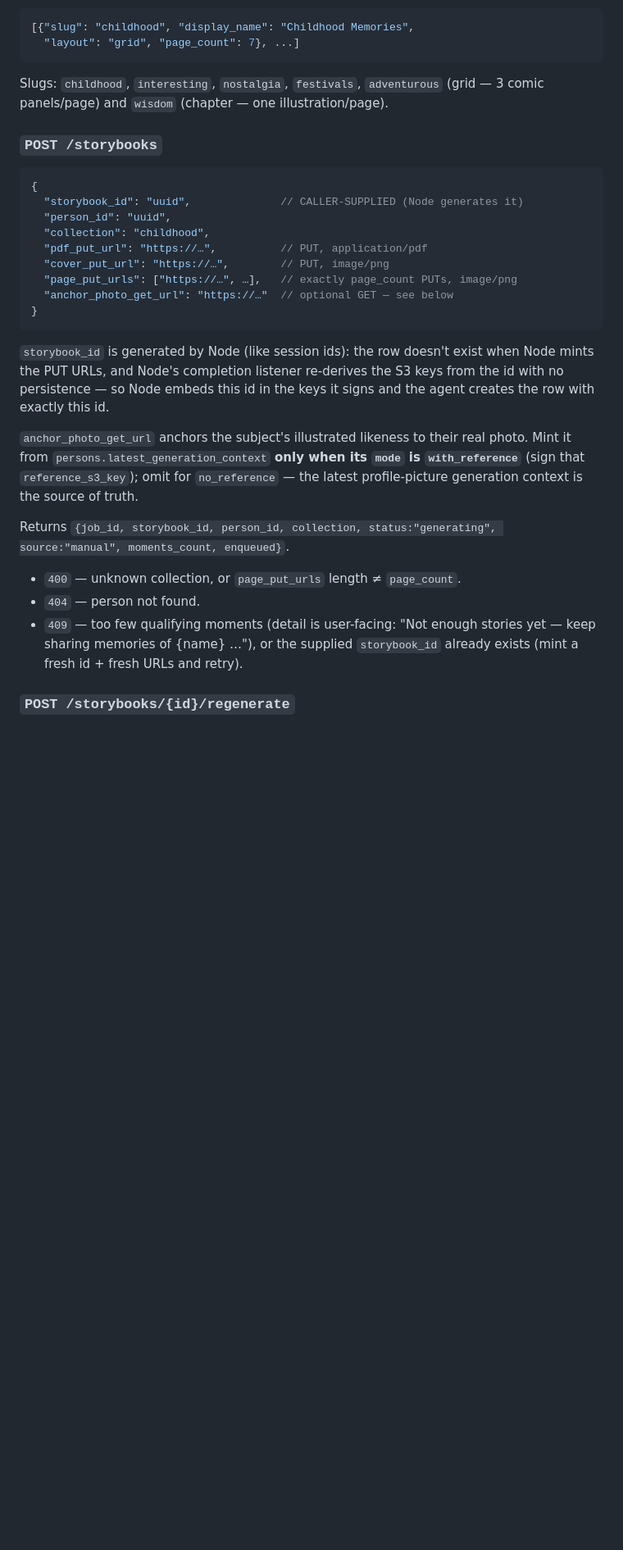
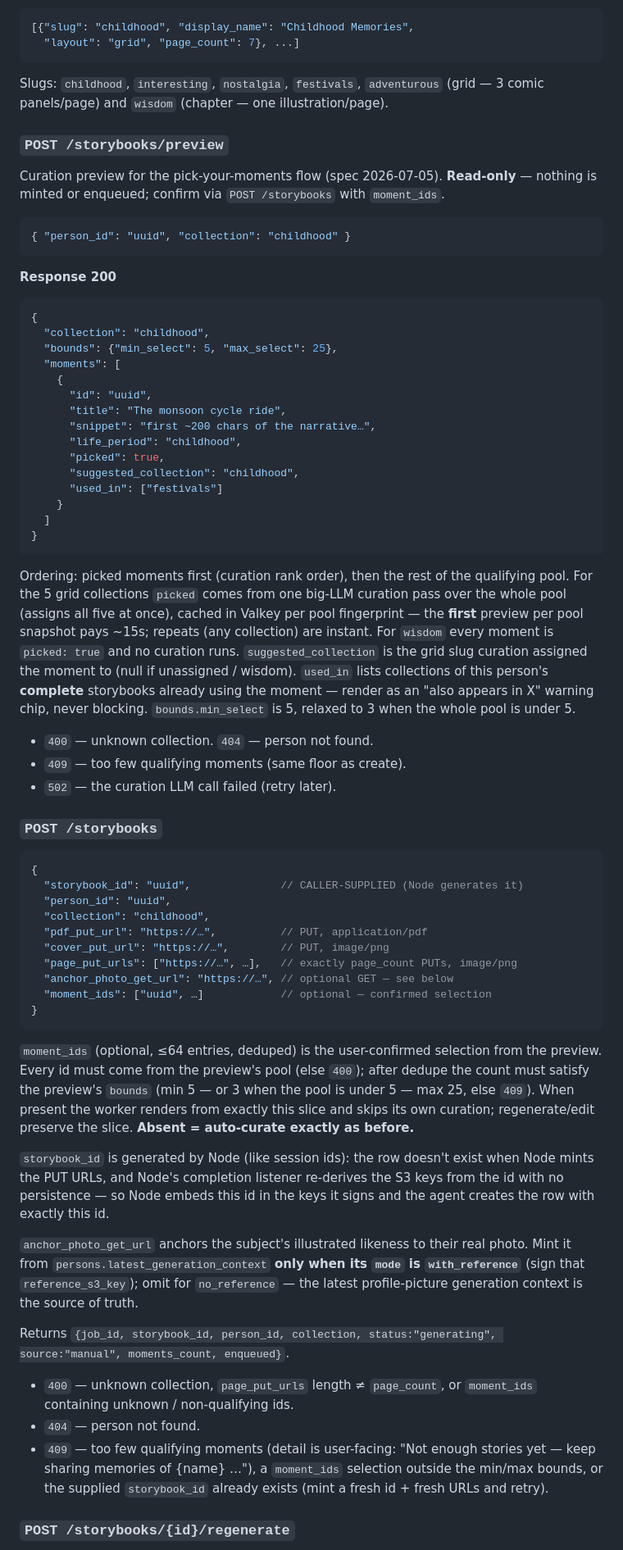
Before and after one commit to FlashbackAi/AgentMeeMaw, a Markdown page: API.md, the part around the change. Shown at 82% size. Rendered like a GitHub page; blank space fills up the shorter version.

Commit message:
docs(storybook): preview endpoint + moment_ids contract
Co-authored-by: 5mokshith <mokshithrao1481@gmail.com>

````diff
--- a/API.md
+++ b/API.md
@@ -1145,6 +1145,50 @@ The fixed registry driving the chooser and the presigned-URL mint counts.
 Slugs: `childhood`, `interesting`, `nostalgia`, `festivals`, `adventurous`
 (grid — 3 comic panels/page) and `wisdom` (chapter — one illustration/page).
 
+### `POST /storybooks/preview`
+
+Curation preview for the pick-your-moments flow (spec 2026-07-05).
+**Read-only** — nothing is minted or enqueued; confirm via
+`POST /storybooks` with `moment_ids`.
+
+```json
+{ "person_id": "uuid", "collection": "childhood" }
+```
+
+**Response 200**
+```json
+{
+  "collection": "childhood",
+  "bounds": {"min_select": 5, "max_select": 25},
+  "moments": [
+    {
+      "id": "uuid",
+      "title": "The monsoon cycle ride",
+      "snippet": "first ~200 chars of the narrative…",
+      "life_period": "childhood",
+      "picked": true,
+      "suggested_collection": "childhood",
+      "used_in": ["festivals"]
+    }
+  ]
+}
+```
+
+Ordering: picked moments first (curation rank order), then the rest of the
+qualifying pool. For the 5 grid collections `picked` comes from one big-LLM
+curation pass over the whole pool (assigns all five at once), cached in
+Valkey per pool fingerprint — the **first** preview per pool snapshot pays
+~15s; repeats (any collection) are instant. For `wisdom` every moment is
+`picked: true` and no curation runs. `suggested_collection` is the grid slug
+curation assigned the moment to (null if unassigned / wisdom). `used_in`
+lists collections of this person's **complete** storybooks already using the
+moment — render as an "also appears in X" warning chip, never blocking.
+`bounds.min_select` is 5, relaxed to 3 when the whole pool is under 5.
+
+- `400` — unknown collection. `404` — person not found.
+- `409` — too few qualifying moments (same floor as create).
+- `502` — the curation LLM call failed (retry later).
+
 ### `POST /storybooks`
 
 ```json
@@ -1155,9 +1199,18 @@ Slugs: `childhood`, `interesting`, `nostalgia`, `festivals`, `adventurous`
   "pdf_put_url": "https://…",          // PUT, application/pdf
   "cover_put_url": "https://…",        // PUT, image/png
   "page_put_urls": ["https://…", …],   // exactly page_count PUTs, image/png
-  "anchor_photo_get_url": "https://…"  // optional GET — see below
+  "anchor_photo_get_url": "https://…", // optional GET — see below
+  "moment_ids": ["uuid", …]            // optional — confirmed selection
 }
 ```
+
+`moment_ids` (optional, ≤64 entries, deduped) is the user-confirmed
+selection from the preview. Every id must come from the preview's pool
+(else `400`); after dedupe the count must satisfy the preview's `bounds`
+(min 5 — or 3 when the pool is under 5 — max 25, else `409`). When present
+the worker renders from exactly this slice and skips its own curation;
+regenerate/edit preserve the slice. **Absent = auto-curate exactly as
+before.**
 
 `storybook_id` is generated by Node (like session ids): the row doesn't exist
 when Node mints the PUT URLs, and Node's completion listener re-derives the
@@ -1173,11 +1226,13 @@ of truth.
 Returns `{job_id, storybook_id, person_id, collection, status:"generating",
 source:"manual", moments_count, enqueued}`.
 
-- `400` — unknown collection, or `page_put_urls` length ≠ `page_count`.
+- `400` — unknown collection, `page_put_urls` length ≠ `page_count`, or
+  `moment_ids` containing unknown / non-qualifying ids.
 - `404` — person not found.
 - `409` — too few qualifying moments (detail is user-facing: "Not enough
-  stories yet — keep sharing memories of {name} …"), or the supplied
-  `storybook_id` already exists (mint a fresh id + fresh URLs and retry).
+  stories yet — keep sharing memories of {name} …"), a `moment_ids`
+  selection outside the min/max bounds, or the supplied `storybook_id`
+  already exists (mint a fresh id + fresh URLs and retry).
 
 ### `POST /storybooks/{id}/regenerate`
 
````
Also changed, not shown: CLAUDE.md (+8 -0 lines), NODE_INTEGRATION.md (+22 -1 lines).
